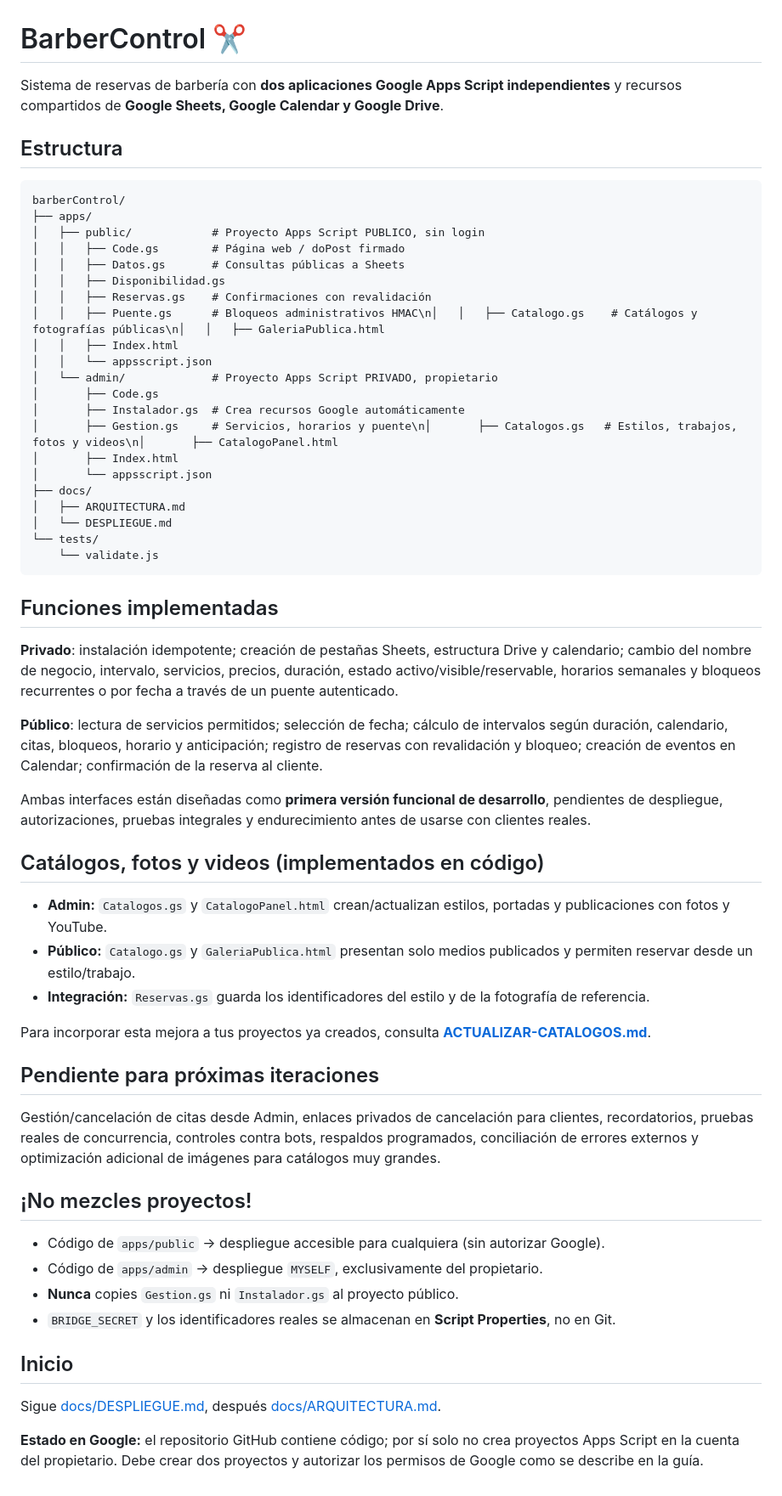
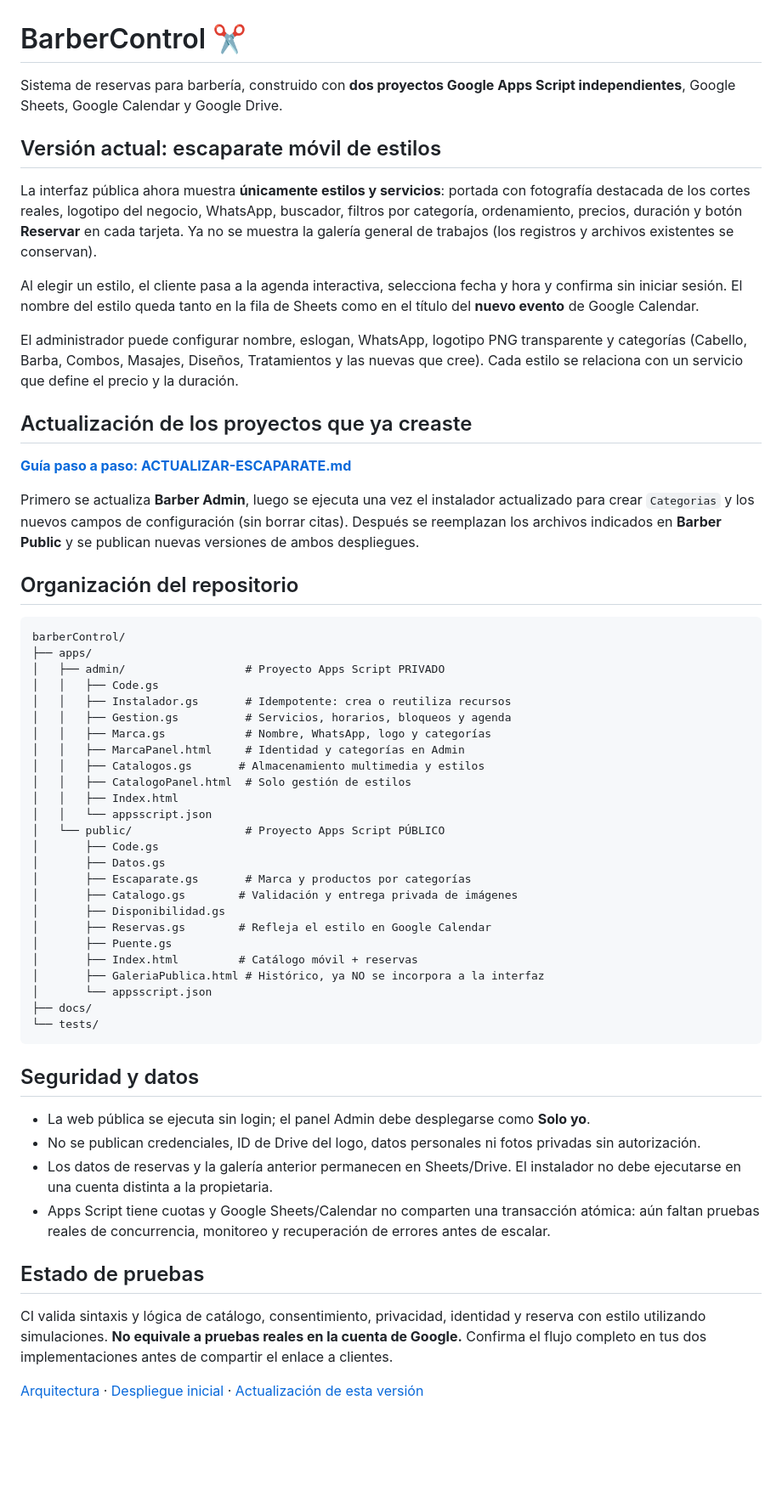
Before and after one commit to lsnoglos/barberControl, a Markdown page: README.md, the part around the change. Shown at 85% size. GitHub-like rendering; blank space fills up the shorter version.

Commit message:
docs: estado actualizado del escaparate móvil con categorías, logo y WhatsApp

````diff
--- a/README.md
+++ b/README.md
@@ -1,62 +1,60 @@
 # BarberControl ✂
 
-Sistema de reservas de barbería con **dos aplicaciones Google Apps Script independientes** y recursos compartidos de **Google Sheets, Google Calendar y Google Drive**.
+Sistema de reservas para barbería, construido con **dos proyectos Google Apps Script independientes**, Google Sheets, Google Calendar y Google Drive.
 
-## Estructura
+## Versión actual: escaparate móvil de estilos
+
+La interfaz pública ahora muestra **únicamente estilos y servicios**: portada con fotografía destacada de los cortes reales, logotipo del negocio, WhatsApp, buscador, filtros por categoría, ordenamiento, precios, duración y botón **Reservar** en cada tarjeta. Ya no se muestra la galería general de trabajos (los registros y archivos existentes se conservan).
+
+Al elegir un estilo, el cliente pasa a la agenda interactiva, selecciona fecha y hora y confirma sin iniciar sesión. El nombre del estilo queda tanto en la fila de Sheets como en el título del **nuevo evento** de Google Calendar.
+
+El administrador puede configurar nombre, eslogan, WhatsApp, logotipo PNG transparente y categorías (Cabello, Barba, Combos, Masajes, Diseños, Tratamientos y las nuevas que cree). Cada estilo se relaciona con un servicio que define el precio y la duración.
+
+## Actualización de los proyectos que ya creaste
+
+**[Guía paso a paso: ACTUALIZAR-ESCAPARATE.md](docs/ACTUALIZAR-ESCAPARATE.md)**
+
+Primero se actualiza **Barber Admin**, luego se ejecuta una vez el instalador actualizado para crear `Categorias` y los nuevos campos de configuración (sin borrar citas). Después se reemplazan los archivos indicados en **Barber Public** y se publican nuevas versiones de ambos despliegues.
+
+## Organización del repositorio
 
 ```text
 barberControl/
 ├── apps/
-│   ├── public/            # Proyecto Apps Script PUBLICO, sin login
-│   │   ├── Code.gs        # Página web / doPost firmado
-│   │   ├── Datos.gs       # Consultas públicas a Sheets
-│   │   ├── Disponibilidad.gs
-│   │   ├── Reservas.gs    # Confirmaciones con revalidación
-│   │   ├── Puente.gs      # Bloqueos administrativos HMAC\n│   │   ├── Catalogo.gs    # Catálogos y fotografías públicas\n│   │   ├── GaleriaPublica.html
+│   ├── admin/                  # Proyecto Apps Script PRIVADO
+│   │   ├── Code.gs
+│   │   ├── Instalador.gs       # Idempotente: crea o reutiliza recursos
+│   │   ├── Gestion.gs          # Servicios, horarios, bloqueos y agenda
+│   │   ├── Marca.gs            # Nombre, WhatsApp, logo y categorías
+│   │   ├── MarcaPanel.html     # Identidad y categorías en Admin
+│   │   ├── Catalogos.gs       # Almacenamiento multimedia y estilos
+│   │   ├── CatalogoPanel.html  # Solo gestión de estilos
 │   │   ├── Index.html
 │   │   └── appsscript.json
-│   └── admin/             # Proyecto Apps Script PRIVADO, propietario
+│   └── public/                 # Proyecto Apps Script PÚBLICO
 │       ├── Code.gs
-│       ├── Instalador.gs  # Crea recursos Google automáticamente
-│       ├── Gestion.gs     # Servicios, horarios y puente\n│       ├── Catalogos.gs   # Estilos, trabajos, fotos y videos\n│       ├── CatalogoPanel.html
-│       ├── Index.html
+│       ├── Datos.gs
+│       ├── Escaparate.gs       # Marca y productos por categorías
+│       ├── Catalogo.gs        # Validación y entrega privada de imágenes
+│       ├── Disponibilidad.gs
+│       ├── Reservas.gs        # Refleja el estilo en Google Calendar
+│       ├── Puente.gs
+│       ├── Index.html         # Catálogo móvil + reservas
+│       ├── GaleriaPublica.html # Histórico, ya NO se incorpora a la interfaz
 │       └── appsscript.json
 ├── docs/
-│   ├── ARQUITECTURA.md
-│   └── DESPLIEGUE.md
 └── tests/
-    └── validate.js
 ```
 
-## Funciones implementadas
+## Seguridad y datos
 
-**Privado**: instalación idempotente; creación de pestañas Sheets, estructura Drive y calendario; cambio del nombre de negocio, intervalo, servicios, precios, duración, estado activo/visible/reservable, horarios semanales y bloqueos recurrentes o por fecha a través de un puente autenticado.
+- La web pública se ejecuta sin login; el panel Admin debe desplegarse como **Solo yo**.
+- No se publican credenciales, ID de Drive del logo, datos personales ni fotos privadas sin autorización.
+- Los datos de reservas y la galería anterior permanecen en Sheets/Drive. El instalador no debe ejecutarse en una cuenta distinta a la propietaria.
+- Apps Script tiene cuotas y Google Sheets/Calendar no comparten una transacción atómica: aún faltan pruebas reales de concurrencia, monitoreo y recuperación de errores antes de escalar.
 
-**Público**: lectura de servicios permitidos; selección de fecha; cálculo de intervalos según duración, calendario, citas, bloqueos, horario y anticipación; registro de reservas con revalidación y bloqueo; creación de eventos en Calendar; confirmación de la reserva al cliente.
+## Estado de pruebas
 
-Ambas interfaces están diseñadas como **primera versión funcional de desarrollo**, pendientes de despliegue, autorizaciones, pruebas integrales y endurecimiento antes de usarse con clientes reales.
+CI valida sintaxis y lógica de catálogo, consentimiento, privacidad, identidad y reserva con estilo utilizando simulaciones. **No equivale a pruebas reales en la cuenta de Google.** Confirma el flujo completo en tus dos implementaciones antes de compartir el enlace a clientes.
 
-## Catálogos, fotos y videos (implementados en código)
-
-- **Admin:** `Catalogos.gs` y `CatalogoPanel.html` crean/actualizan estilos, portadas y publicaciones con fotos y YouTube.
-- **Público:** `Catalogo.gs` y `GaleriaPublica.html` presentan solo medios publicados y permiten reservar desde un estilo/trabajo.
-- **Integración:** `Reservas.gs` guarda los identificadores del estilo y de la fotografía de referencia.
-
-Para incorporar esta mejora a tus proyectos ya creados, consulta **[ACTUALIZAR-CATALOGOS.md](docs/ACTUALIZAR-CATALOGOS.md)**.
-
-## Pendiente para próximas iteraciones
-
-Gestión/cancelación de citas desde Admin, enlaces privados de cancelación para clientes, recordatorios, pruebas reales de concurrencia, controles contra bots, respaldos programados, conciliación de errores externos y optimización adicional de imágenes para catálogos muy grandes.
-
-## ¡No mezcles proyectos!
-
-- Código de `apps/public` → despliegue accesible para cualquiera (sin autorizar Google).
-- Código de `apps/admin` → despliegue `MYSELF`, exclusivamente del propietario.
-- **Nunca** copies `Gestion.gs` ni `Instalador.gs` al proyecto público.
-- `BRIDGE_SECRET` y los identificadores reales se almacenan en **Script Properties**, no en Git.
-
-## Inicio
-
-Sigue [docs/DESPLIEGUE.md](docs/DESPLIEGUE.md), después [docs/ARQUITECTURA.md](docs/ARQUITECTURA.md).
-
-**Estado en Google:** el repositorio GitHub contiene código; por sí solo no crea proyectos Apps Script en la cuenta del propietario. Debe crear dos proyectos y autorizar los permisos de Google como se describe en la guía.
+[Arquitectura](docs/ARQUITECTURA.md) · [Despliegue inicial](docs/DESPLIEGUE.md) · [Actualización de esta versión](docs/ACTUALIZAR-ESCAPARATE.md)
````
